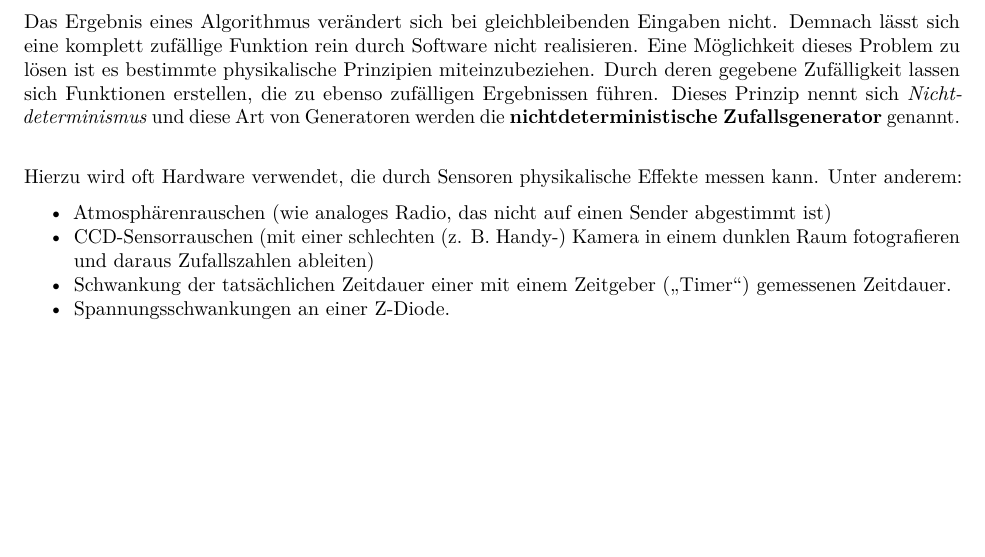
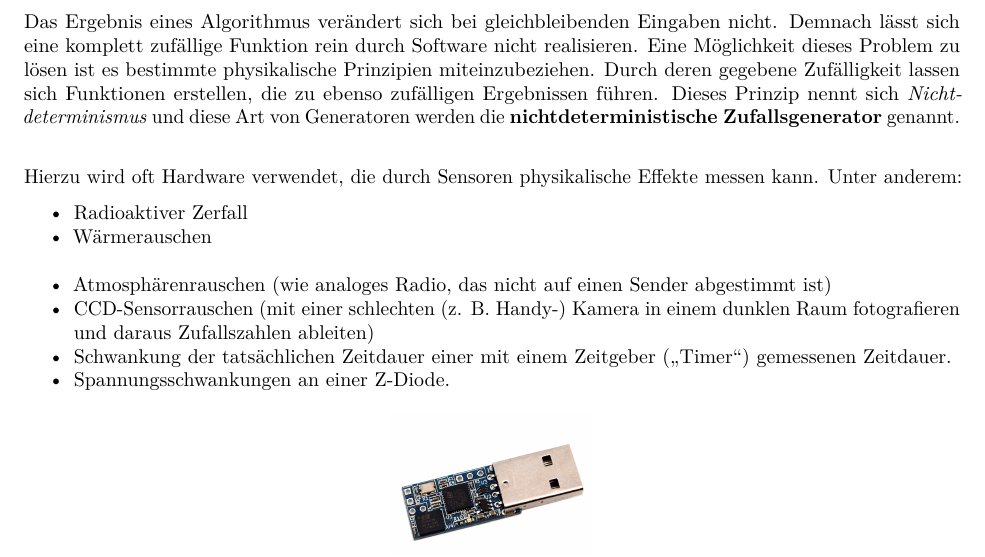
Before and after one commit to comnGuy/Simulation-von-Zufallszahlen, an R Markdown document (sim_zv.Rmd): part of page 2 of 3, cut so that both start at the same text, the shorter picture padded with empty space. Rendered offline with R 4.5, knitr and Pandoc, then LaTeX, with nearby package versions.

Commit message:
Zwei Punkte bei Nichtdetermistischen Zufallsgenerator hinzugefügt

```diff
--- a/sim_zv.Rmd
+++ b/sim_zv.Rmd
@@ -27,6 +27,9 @@ Das Ergebnis eines Algorithmus verändert sich bei gleichbleibenden Eingaben nic
 
 Hierzu wird oft Hardware verwendet, die durch Sensoren physikalische Effekte messen kann. Unter anderem:
 
+* Radioaktiver Zerfall
+* Wärmerauschen
+\newline
 * Atmosphärenrauschen (wie analoges Radio, das nicht auf einen Sender abgestimmt ist)
 * CCD-Sensorrauschen (mit einer schlechten (z. B. Handy-) Kamera in einem dunklen Raum fotografieren und daraus Zufallszahlen ableiten)
 * Schwankung der tatsächlichen Zeitdauer einer mit einem Zeitgeber („Timer“) gemessenen Zeitdauer.
```
